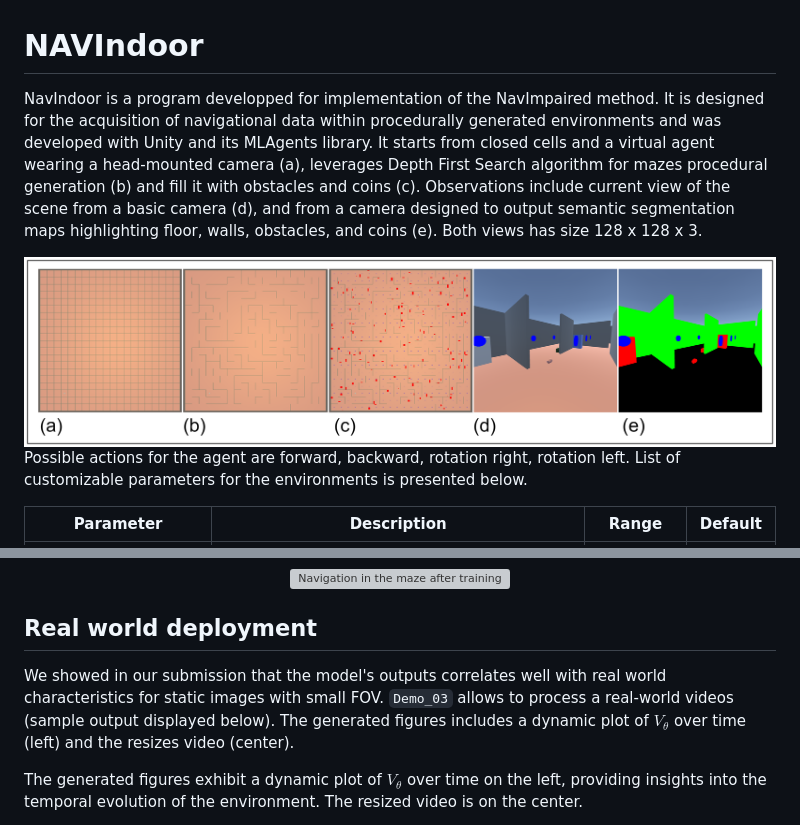
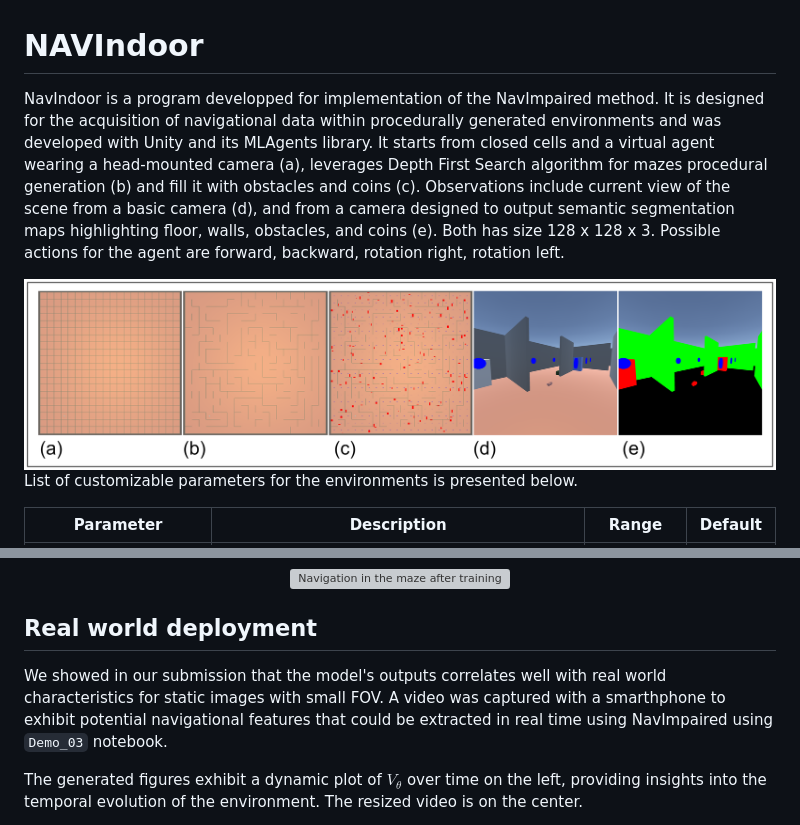
Before and after one commit to PaperID1776/NAVIndoor, a Markdown page: README.md, 2 parts joined by grey strips. Drawn GitHub-style; grey boxes are pictures that could not be loaded.

```diff
--- a/README.md
+++ b/README.md
@@ -1,12 +1,12 @@
 # NAVIndoor
 
-NavIndoor is a program developped for implementation of the NavImpaired method. It is designed for the acquisition of navigational data within procedurally generated environments and was developed with Unity and its MLAgents library. It starts from closed cells and a virtual agent wearing a head-mounted camera (a), leverages Depth First Search algorithm for mazes procedural generation (b) and fill it with obstacles and coins (c). Observations include current view of the scene from a basic camera (d), and from a camera designed to output semantic segmentation maps highlighting floor, walls, obstacles, and coins (e). Both views has size 128 x 128 x 3.
+NavIndoor is a program developped for implementation of the NavImpaired method. It is designed for the acquisition of navigational data within procedurally generated environments and was developed with Unity and its MLAgents library. It starts from closed cells and a virtual agent wearing a head-mounted camera (a), leverages Depth First Search algorithm for mazes procedural generation (b) and fill it with obstacles and coins (c). Observations include current view of the scene from a basic camera (d), and from a camera designed to output semantic segmentation maps highlighting floor, walls, obstacles, and coins (e). Both has size 128 x 128 x 3. Possible actions for the agent are forward, backward, rotation right, rotation left.
+
 
 <div align="center">
   <img src="https://github.com/PaperID1776/NAVIndoor/blob/main/images/maze_gen.png" alt="Navigation in the maze after training">
 </div>
 
-Possible actions for the agent are forward, backward, rotation right, rotation left.
 List of customizable parameters for the environments is presented below.
 
 
@@ -48,7 +48,7 @@ A model checkpoint is available in `checkpoint/checkpoint.pt` and allows to clip
 
 ## Real world deployment
 
-We showed in our submission that the model's outputs correlates well with real world characteristics for static images with small FOV. `Demo_03` allows to process a real-world videos (sample output displayed below). The generated figures includes a dynamic plot of $V_{\theta}$ over time (left) and the resizes video (center).
+We showed in our submission that the model's outputs correlates well with real world characteristics for static images with small FOV. A video was captured with a smarthphone to exhibit potential navigational features that could be extracted in real time using NavImpaired using `Demo_03` notebook.
 
 The generated figures exhibit a dynamic plot of $V_{\theta}$ over time on the left, providing insights into the temporal evolution of the environment. The resized video is on the center.
 
```
